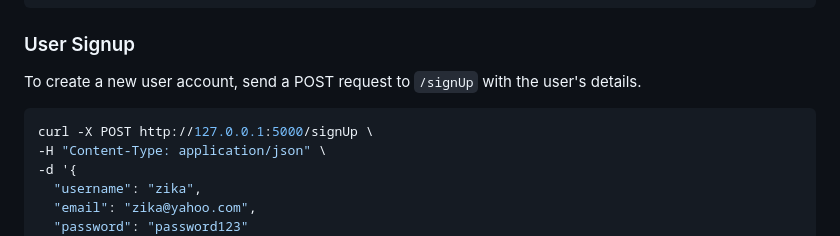
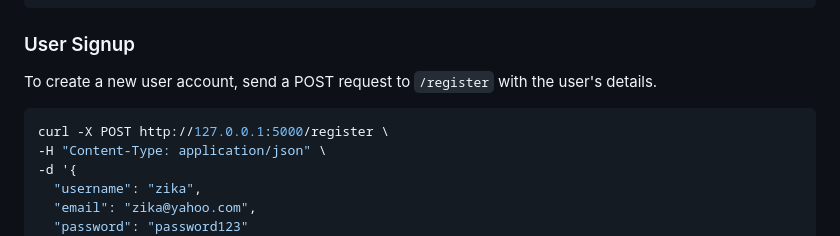
Before and after one commit to Vzika/TechMart, a Markdown page: README.md, the part around the change. Rendered like a GitHub page.

Commit message:
"Rename 'signUp' endpoint to 'register' in README.md"

````diff
--- a/README.md
+++ b/README.md
@@ -113,10 +113,10 @@ curl -X POST http://127.0.0.1:5000/add_comment \
 
 ### User Signup
 
-To create a new user account, send a POST request to `/signUp` with the user's details.
+To create a new user account, send a POST request to `/register` with the user's details.
 
 ```bash
-curl -X POST http://127.0.0.1:5000/signUp \
+curl -X POST http://127.0.0.1:5000/register \
 -H "Content-Type: application/json" \
 -d '{
   "username": "zika",
````
